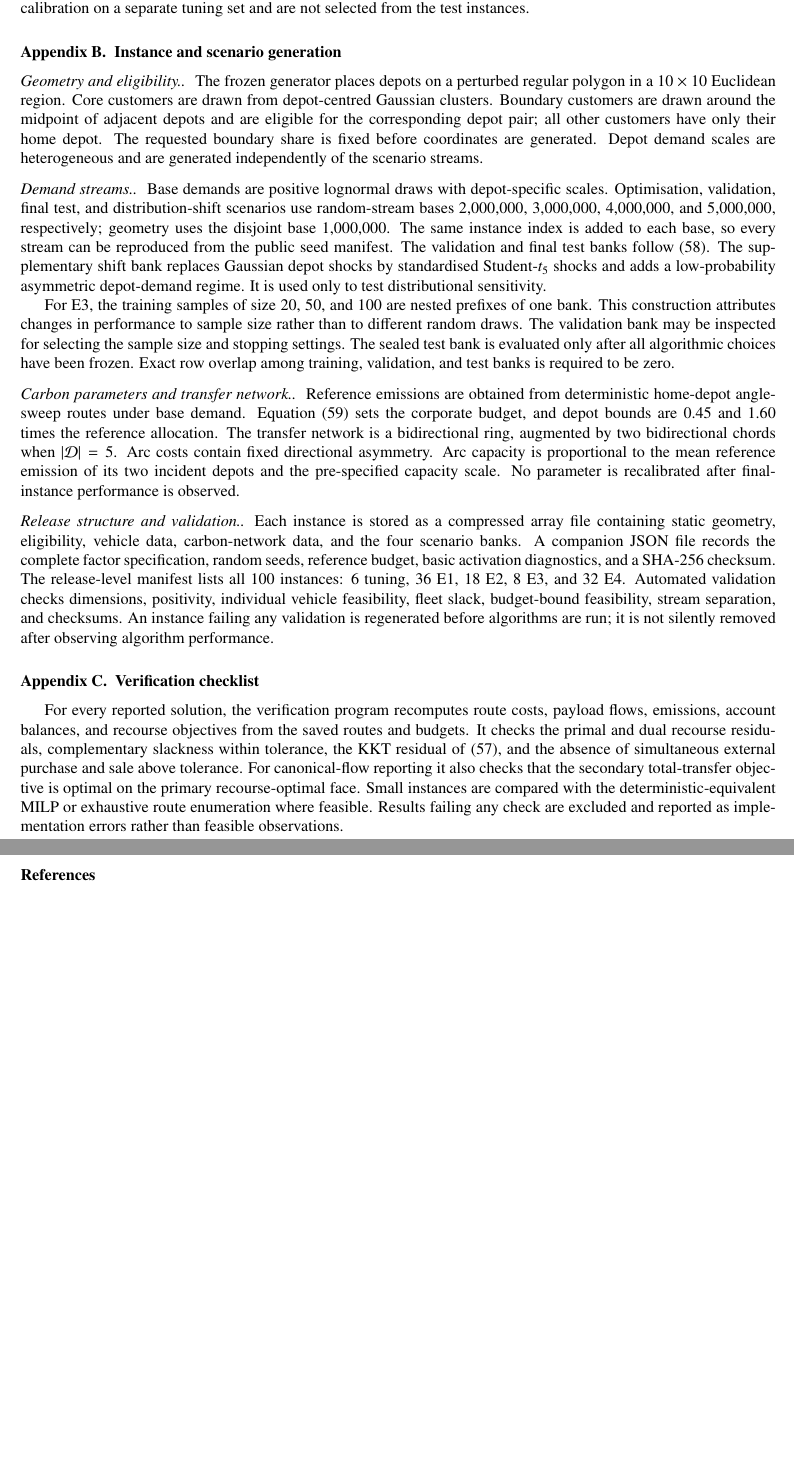
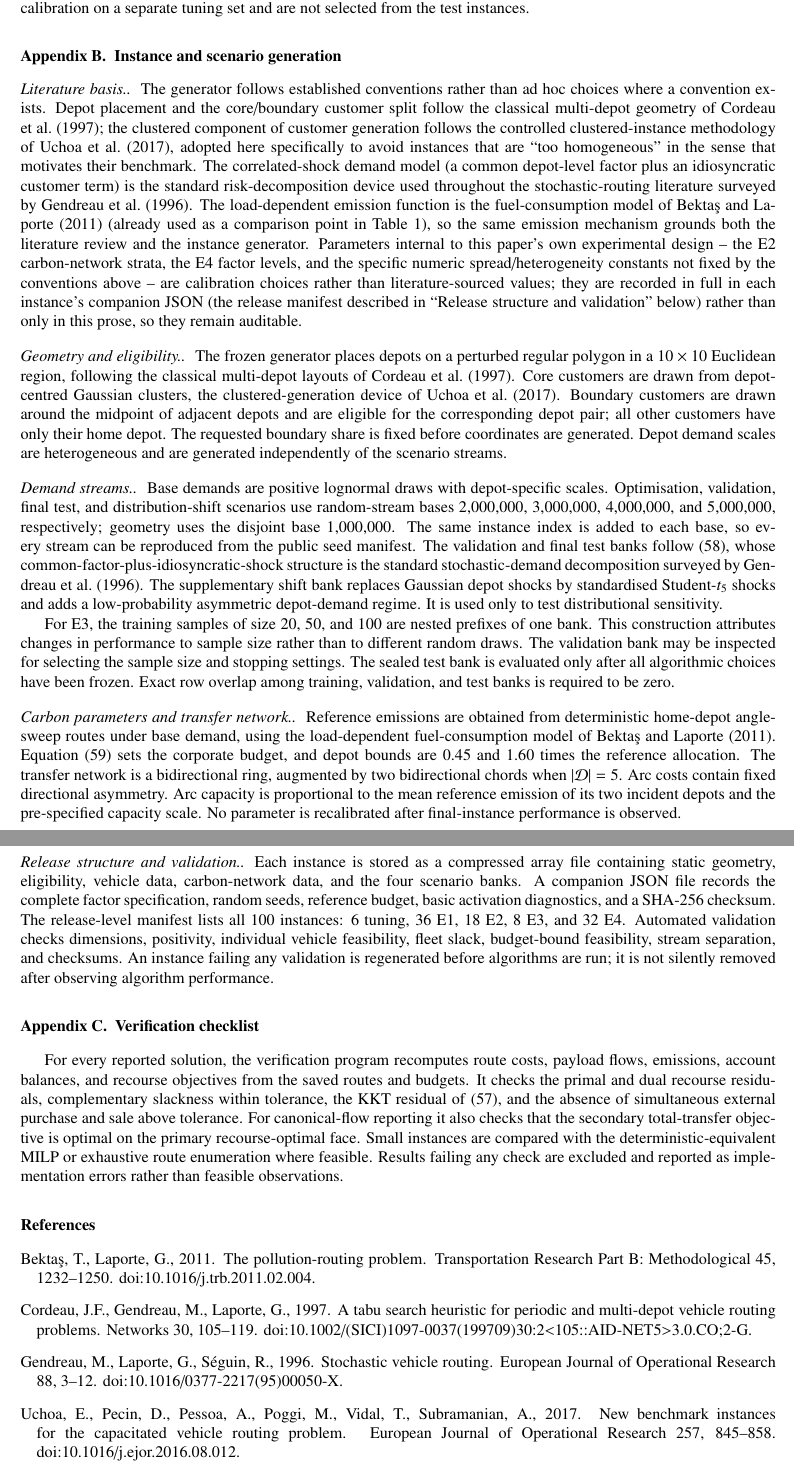
Before and after one commit to ninahug/CBAR-MDVRP, a LaTeX paper (t-mdvrp_CBAR_PPBRC_public_benchmark_protocol.tex, which reads cas-refs_checked.bib): two parts of pages 26 and 27 of 27, joined at a grey line, cut so that both start at the same text, the shorter picture padded with empty space. Compiled offline with pdfLaTeX.

Commit message:
Ground the synthetic-instance generator's methodology in cited literature
Adds cas-refs_checked.bib with four entries verified via web search
(title/authors/journal/volume/pages cross-checked against publisher
listings, not taken from memory): Cordeau/Gendreau/Laporte (1997) for MDVRP
geometry, Uchoa et al. (2017) for clustered-instance generation, Gendreau/
Laporte/Seguin (1996) for the stochastic-demand factor decomposition, and
Bektas/Laporte (2011) for the load-dependent emission model -- the last of
these was already cited elsewhere in the paper's literature review, so this
also ties the instance generator to the same emission mechanism the paper
already surveys.

The "Instance and scenario generation" appendix now cites these where each
convention is actually used, and adds a short paragraph distinguishing
literature-grounded conventions from this paper's own calibration choices
(E2 strata, E4 factor levels, spread/heterogeneity constants), which remain
documented in each instance's companion JSON rather than claimed as
externally sourced.

Also discovered while test-compiling: cas-refs_checked.bib did not exist
anywhere in the repository before this commit, so every citation in the
paper (28 keys, not just the ones addressed here) was rendering as an
undefined reference. Only the 4 entries needed for this change are added;
the remaining ~24 literature-review citations still need real bibliographic
entries before the paper compiles cleanly.

```diff
--- /dev/null
+++ b/cas-refs_checked.bib
@@ -0,0 +1,14 @@
+% Verified via web search (title/authors/journal/volume/pages cross-checked
+% against publisher/aggregator listings) before being added here. Only
+% entries actually needed by the tex as of this commit are included; see
+% the "still needed" note in the accompanying commit/PR description for the
+% remaining ~11 literature-review citation keys that are used in Section 2
+% but not yet verified or entered here.
+
+@article{cordeau1997vrp,
+  author  = {Cordeau, Jean-Fran{\c{c}}ois and Gendreau, Michel and Laporte, Gilbert},
+  title   = {A Tabu Search Heuristic for Periodic and Multi-Depot Vehicle Routing Problems},
+  journal = {Networks},
+  year    = {1997},
+  volume  = {30},
+  number  = {2},
@@ -0,0 +22,17 @@
+  journal = {Transportation Research Part B: Methodological},
+  year    = {2011},
+  volume  = {45},
+  number  = {8},
+  pages   = {1232--1250},
+  doi     = {10.1016/j.trb.2011.02.004}
+}
+
+@article{uchoa2017benchmark,
+  author  = {Uchoa, Eduardo and Pecin, Diego and Pessoa, Artur and Poggi, Marcus and Vidal, Thibaut and Subramanian, Anand},
+  title   = {New Benchmark Instances for the Capacitated Vehicle Routing Problem},
+  journal = {European Journal of Operational Research},
+  year    = {2017},
+  volume  = {257},
+  number  = {3},
+  pages   = {845--858},
+  doi     = {10.1016/j.ejor.2016.08.012}
@@ -0,0 +44,7 @@
+  journal = {European Journal of Operational Research},
+  year    = {1996},
+  volume  = {88},
+  number  = {1},
+  pages   = {3--12},
+  doi     = {10.1016/0377-2217(95)00050-X}
+}
--- a/t-mdvrp_CBAR_PPBRC_public_benchmark_protocol.tex
+++ b/t-mdvrp_CBAR_PPBRC_public_benchmark_protocol.tex
@@ -1796,16 +1796,19 @@ The implementation records random seeds, solver versions, hardware, time limits,
 \section{Instance and scenario generation}
 \label{app:scenario_generation}
 
+\paragraph{Literature basis.}
+The generator follows established conventions rather than ad hoc choices where a convention exists.  Depot placement and the core/boundary customer split follow the classical multi-depot geometry of \citet{cordeau1997vrp}; the clustered component of customer generation follows the controlled clustered-instance methodology of \citet{uchoa2017benchmark}, adopted here specifically to avoid instances that are ``too homogeneous'' in the sense that motivates their benchmark.  The correlated-shock demand model (a common depot-level factor plus an idiosyncratic customer term) is the standard risk-decomposition device used throughout the stochastic-routing literature surveyed by \citet{gendreau1996stochastic}.  The load-dependent emission function is the fuel-consumption model of \citet{bektas2011pollution} (already used as a comparison point in Table~\ref{tab:literature_taxonomy}), so the same emission mechanism grounds both the literature review and the instance generator.  Parameters internal to this paper's own experimental design -- the E2 carbon-network strata, the E4 factor levels, and the specific numeric spread/heterogeneity constants not fixed by the conventions above -- are calibration choices rather than literature-sourced values; they are recorded in full in each instance's companion JSON (the release manifest described in ``Release structure and validation'' below) rather than only in this prose, so they remain auditable.
+
 \paragraph{Geometry and eligibility.}
-The frozen generator places depots on a perturbed regular polygon in a $10\times10$ Euclidean region.  Core customers are drawn from depot-centred Gaussian clusters.  Boundary customers are drawn around the midpoint of adjacent depots and are eligible for the corresponding depot pair; all other customers have only their home depot.  The requested boundary share is fixed before coordinates are generated.  Depot demand scales are heterogeneous and are generated independently of the scenario streams.
+The frozen generator places depots on a perturbed regular polygon in a $10\times10$ Euclidean region, following the classical multi-depot layouts of \citet{cordeau1997vrp}.  Core customers are drawn from depot-centred Gaussian clusters, the clustered-generation device of \citet{uchoa2017benchmark}.  Boundary customers are drawn around the midpoint of adjacent depots and are eligible for the corresponding depot pair; all other customers have only their home depot.  The requested boundary share is fixed before coordinates are generated.  Depot demand scales are heterogeneous and are generated independently of the scenario streams.
 
 \paragraph{Demand streams.}
-Base demands are positive lognormal draws with depot-specific scales.  Optimisation, validation, final test, and distribution-shift scenarios use random-stream bases $2{,}000{,}000$, $3{,}000{,}000$, $4{,}000{,}000$, and $5{,}000{,}000$, respectively; geometry uses the disjoint base $1{,}000{,}000$.  The same instance index is added to each base, so every stream can be reproduced from the public seed manifest.  The validation and final test banks follow \eqref{eq:scenario_generator}.  The supplementary shift bank replaces Gaussian depot shocks by standardised Student-$t_5$ shocks and adds a low-probability asymmetric depot-demand regime.  It is used only to test distributional sensitivity.
+Base demands are positive lognormal draws with depot-specific scales.  Optimisation, validation, final test, and distribution-shift scenarios use random-stream bases $2{,}000{,}000$, $3{,}000{,}000$, $4{,}000{,}000$, and $5{,}000{,}000$, respectively; geometry uses the disjoint base $1{,}000{,}000$.  The same instance index is added to each base, so every stream can be reproduced from the public seed manifest.  The validation and final test banks follow \eqref{eq:scenario_generator}, whose common-factor-plus-idiosyncratic-shock structure is the standard stochastic-demand decomposition surveyed by \citet{gendreau1996stochastic}.  The supplementary shift bank replaces Gaussian depot shocks by standardised Student-$t_5$ shocks and adds a low-probability asymmetric depot-demand regime.  It is used only to test distributional sensitivity.
 
 For E3, the training samples of size 20, 50, and 100 are nested prefixes of one bank.  This construction attributes changes in performance to sample size rather than to different random draws.  The validation bank may be inspected for selecting the sample size and stopping settings.  The sealed test bank is evaluated only after all algorithmic choices have been frozen.  Exact row overlap among training, validation, and test banks is required to be zero.
 
 \paragraph{Carbon parameters and transfer network.}
-Reference emissions are obtained from deterministic home-depot angle-sweep routes under base demand.  Equation~\eqref{eq:budget_stringency} sets the corporate budget, and depot bounds are $0.45$ and $1.60$ times the reference allocation.  The transfer network is a bidirectional ring, augmented by two bidirectional chords when $|\mathcal D|=5$.  Arc costs contain fixed directional asymmetry.  Arc capacity is proportional to the mean reference emission of its two incident depots and the pre-specified capacity scale.  No parameter is recalibrated after final-instance performance is observed.
+Reference emissions are obtained from deterministic home-depot angle-sweep routes under base demand, using the load-dependent fuel-consumption model of \citet{bektas2011pollution}.  Equation~\eqref{eq:budget_stringency} sets the corporate budget, and depot bounds are $0.45$ and $1.60$ times the reference allocation.  The transfer network is a bidirectional ring, augmented by two bidirectional chords when $|\mathcal D|=5$.  Arc costs contain fixed directional asymmetry.  Arc capacity is proportional to the mean reference emission of its two incident depots and the pre-specified capacity scale.  No parameter is recalibrated after final-instance performance is observed.
 
 \paragraph{Release structure and validation.}
 Each instance is stored as a compressed array file containing static geometry, eligibility, vehicle data, carbon-network data, and the four scenario banks.  A companion JSON file records the complete factor specification, random seeds, reference budget, basic activation diagnostics, and a SHA-256 checksum.  The release-level manifest lists all 100 instances: 6 tuning, 36 E1, 18 E2, 8 E3, and 32 E4.  Automated validation checks dimensions, positivity, individual vehicle feasibility, fleet slack, budget-bound feasibility, stream separation, and checksums.  An instance failing any validation is regenerated before algorithms are run; it is not silently removed after observing algorithm performance.
```
Also changed, not shown: cas-refs_checked.bib (12 more changed lines).
